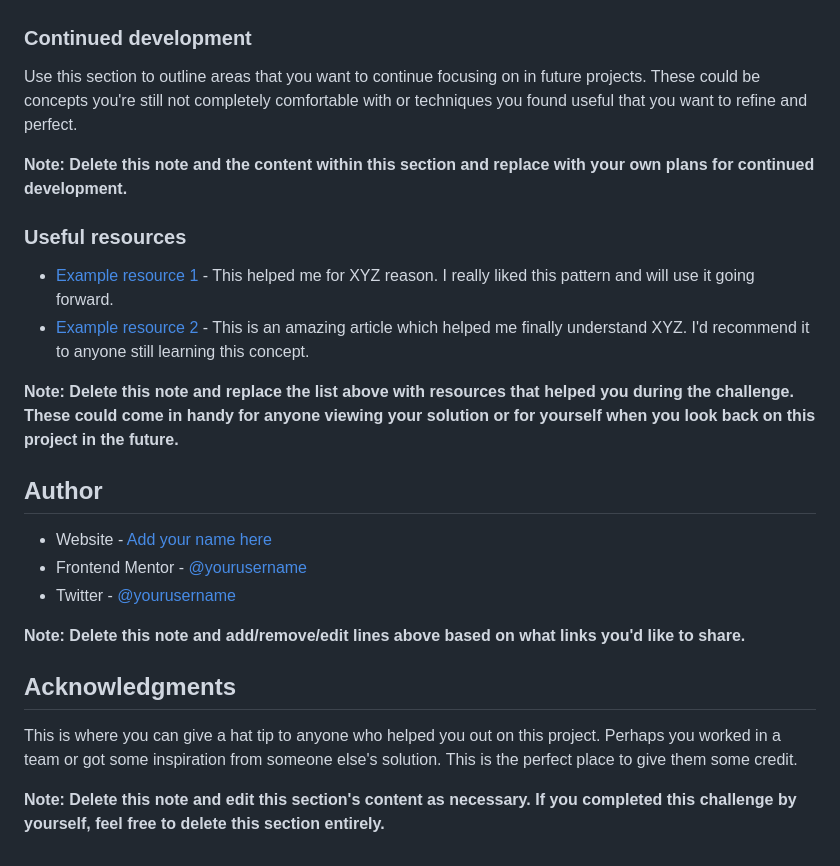
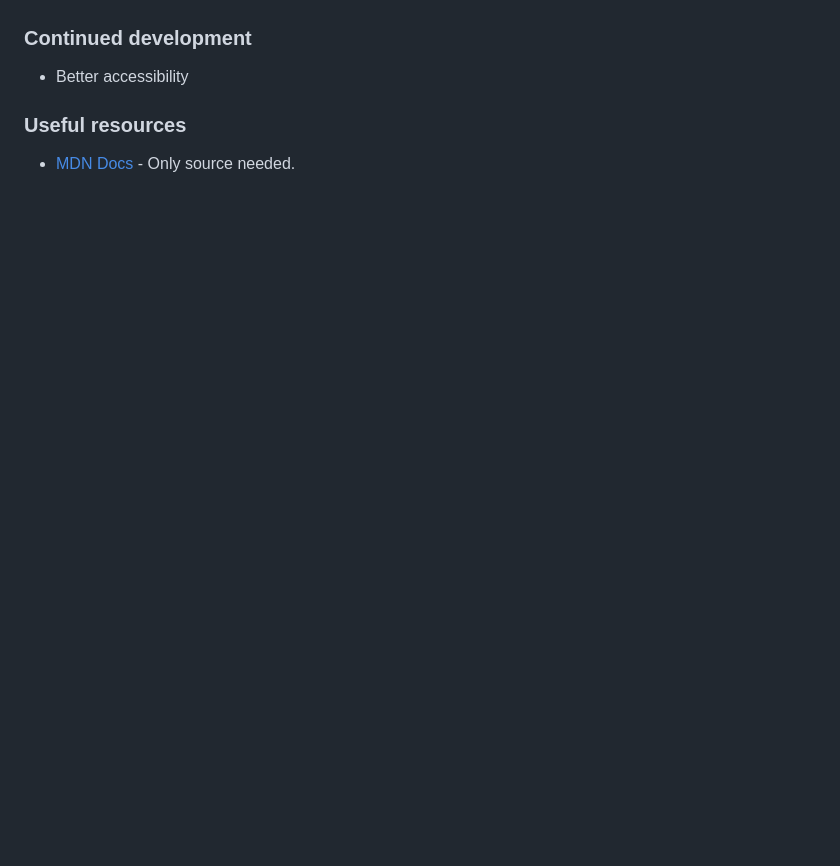
Before and after one commit to mohammad-sayed-ahmad/blog-card-component, a Markdown page: README.md, the part around the change printed below. GitHub-like rendering; blank space fills up the shorter version.

```diff
--- a/README.md
+++ b/README.md
@@ -84,27 +48,8 @@ If you want more help with writing markdown, we'd recommend checking out [The Ma
 
 ### Continued development
 
-Use this section to outline areas that you want to continue focusing on in future projects. These could be concepts you're still not completely comfortable with or techniques you found useful that you want to refine and perfect.
-
-**Note: Delete this note and the content within this section and replace with your own plans for continued development.**
+- Better accessibility
 
 ### Useful resources
 
-- [Example resource 1](https://www.example.com) - This helped me for XYZ reason. I really liked this pattern and will use it going forward.
-- [Example resource 2](https://www.example.com) - This is an amazing article which helped me finally understand XYZ. I'd recommend it to anyone still learning this concept.
-
-**Note: Delete this note and replace the list above with resources that helped you during the challenge. These could come in handy for anyone viewing your solution or for yourself when you look back on this project in the future.**
-
-## Author
-
-- Website - [Add your name here](https://www.your-site.com)
-- Frontend Mentor - [@yourusername](https://www.frontendmentor.io/profile/yourusername)
-- Twitter - [@yourusername](https://www.twitter.com/yourusername)
-
-**Note: Delete this note and add/remove/edit lines above based on what links you'd like to share.**
-
-## Acknowledgments
-
-This is where you can give a hat tip to anyone who helped you out on this project. Perhaps you worked in a team or got some inspiration from someone else's solution. This is the perfect place to give them some credit.
-
-**Note: Delete this note and edit this section's content as necessary. If you completed this challenge by yourself, feel free to delete this section entirely.**
+- [MDN Docs](https://developer.mozilla.org/en-US/index) - Only source needed.
```
Also changed, not shown: other parts of README.md (+3 -39 lines), screenshot.png (added).
